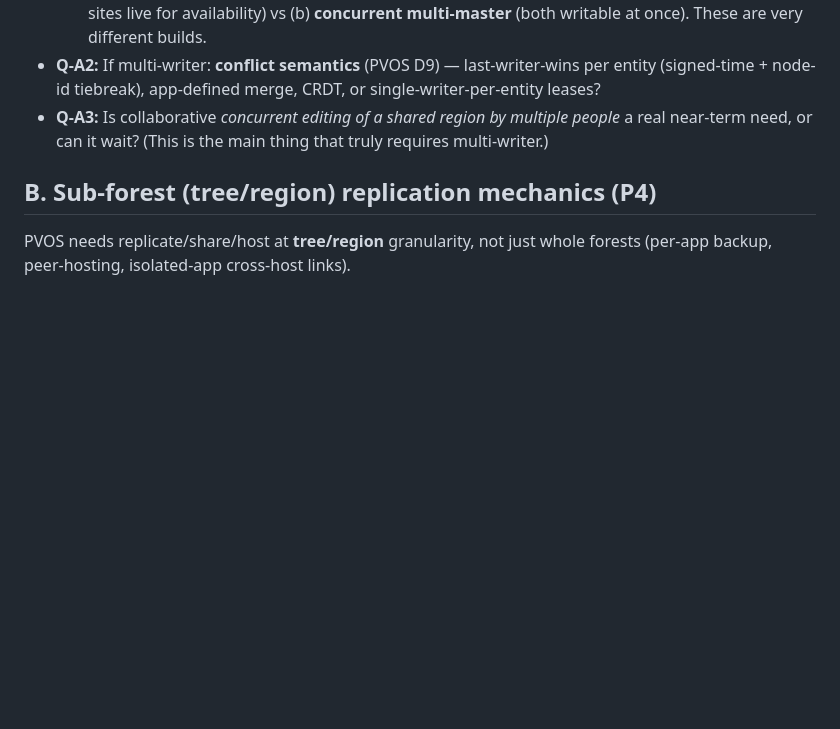
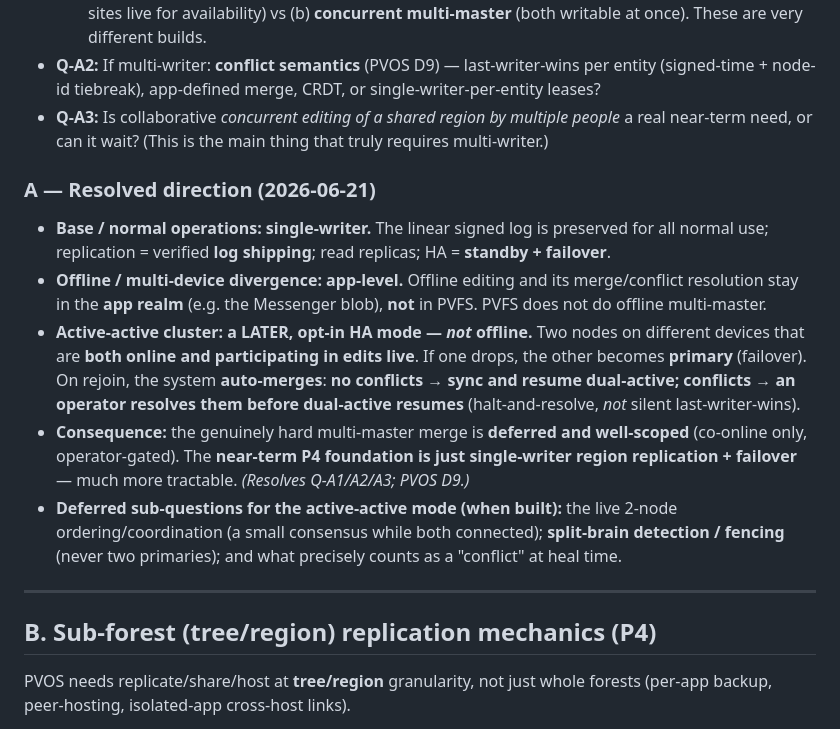
Before and after one commit to christcb03/phrasevault, a Markdown page: docs/13-pvos-driven-requirements.md, the part around the change. Rendered like a GitHub page; blank space fills up the shorter version.

Commit message:
docs(13): resolve federation write model (§A) — single-writer base + app-level offline merge + later co-online active-active HA (operator-gated)

```diff
--- a/docs/13-pvos-driven-requirements.md
+++ b/docs/13-pvos-driven-requirements.md
@@ -17,6 +17,16 @@ PVFS today is **single-writer**: the daemon is the only writer and the log is on
   - *What "active-active HA" might mean for us:* (a) **reads anywhere, writes to one** (single-writer; both sites live for availability) vs (b) **concurrent multi-master** (both writable at once). These are very different builds.
 - **Q-A2:** If multi-writer: **conflict semantics** (PVOS D9) — last-writer-wins per entity (signed-time + node-id tiebreak), app-defined merge, CRDT, or single-writer-per-entity leases?
 - **Q-A3:** Is collaborative *concurrent editing of a shared region by multiple people* a real near-term need, or can it wait? (This is the main thing that truly requires multi-writer.)
+
+### A — Resolved direction (2026-06-21)
+
+- **Base / normal operations: single-writer.** The linear signed log is preserved for all normal use; replication = verified **log shipping**; read replicas; HA = **standby + failover**.
+- **Offline / multi-device divergence: app-level.** Offline editing and its merge/conflict resolution stay in the **app realm** (e.g. the Messenger blob), **not** in PVFS. PVFS does not do offline multi-master.
+- **Active-active cluster: a LATER, opt-in HA mode — *not* offline.** Two nodes on different devices that are **both online and participating in edits live**. If one drops, the other becomes **primary** (failover). On rejoin, the system **auto-merges**: **no conflicts → sync and resume dual-active; conflicts → an operator resolves them before dual-active resumes** (halt-and-resolve, *not* silent last-writer-wins).
+- **Consequence:** the genuinely hard multi-master merge is **deferred and well-scoped** (co-online only, operator-gated). The **near-term P4 foundation is just single-writer region replication + failover** — much more tractable. *(Resolves Q-A1/A2/A3; PVOS D9.)*
+- **Deferred sub-questions for the active-active mode (when built):** the live 2-node ordering/coordination (a small consensus while both connected); **split-brain detection / fencing** (never two primaries); and what precisely counts as a "conflict" at heal time.
+
+---
 
 ## B. Sub-forest (tree/region) replication mechanics (P4)
 
```
